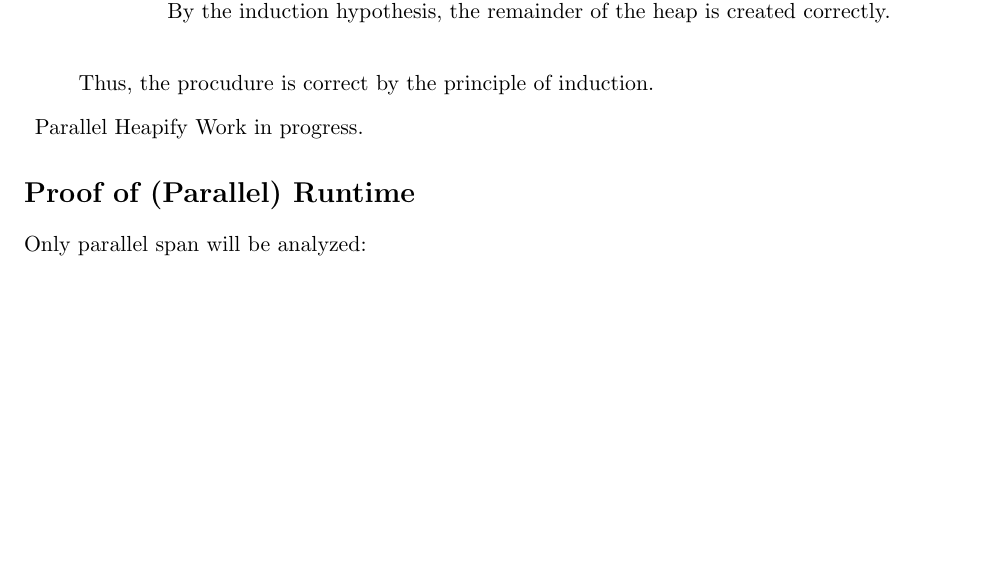
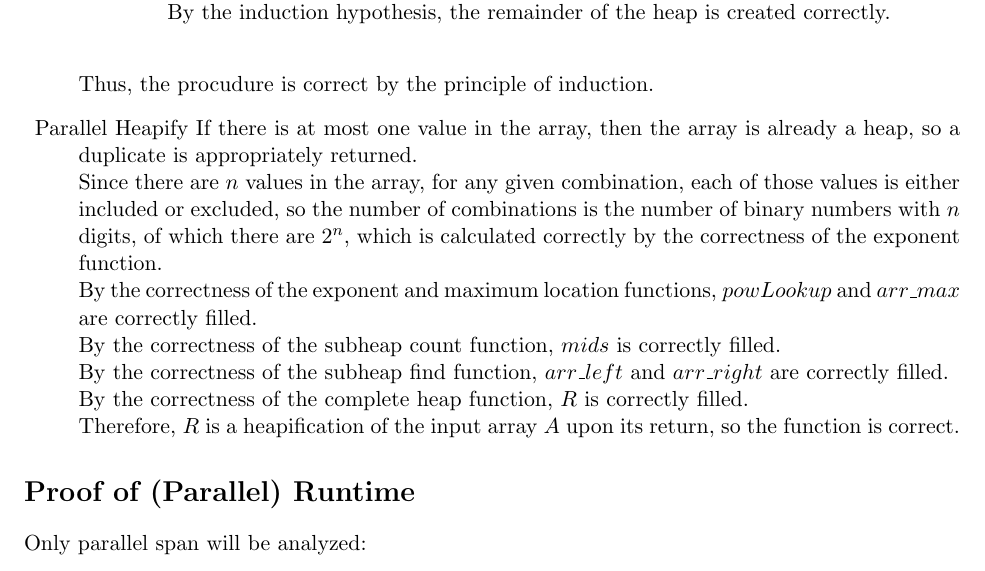
Before and after one commit to jacketsj/pHeapify, a LaTeX document (pHeapify.tex): part of page 8 of 9, cut so that both start at the same text, the shorter picture padded with empty space. Compiled offline with pdfLaTeX.

Commit message:
Add proof of correctness for parallel heapify

```diff
--- a/pHeapify.tex
+++ b/pHeapify.tex
@@ -320,8 +320,18 @@ Recurse in Parallel:
 	Thus, the procudure is correct by the principle of induction.
 
 	\item{Parallel Heapify}
-	%TODO
-	Work in progress.
+	If there is at most one value in the array, then the array is already a heap,
+	so a duplicate is appropriately returned.\\*
+	Since there are $n$ values in the array, for any given combination, each of those values
+	is either included or excluded, so the number of combinations is the number of binary
+	numbers with $n$ digits, of which there are $2^n$, which is calculated correctly by the
+	correctness of the exponent function.\\*
+	By the correctness of the exponent and maximum location functions, $powLookup$ and $arr\_max$
+	are correctly filled.\\*
+	By the correctness of the subheap count function, $mids$ is correctly filled.\\*
+	By the correctness of the subheap find function, $arr\_left$ and $arr\_right$ are correctly filled.\\*
+	By the correctness of the complete heap function, $R$ is correctly filled.\\*
+	Therefore, $R$ is a heapification of the input array $A$ upon its return, so the function is correct.
 
 \end{description}
 
```
